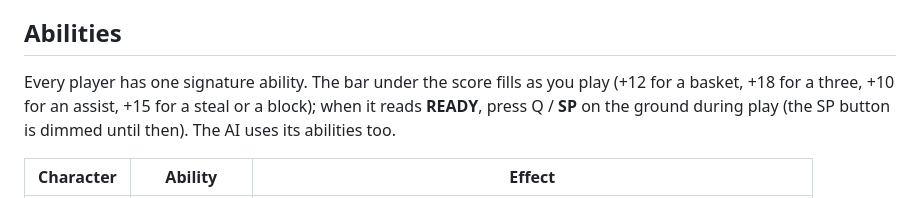
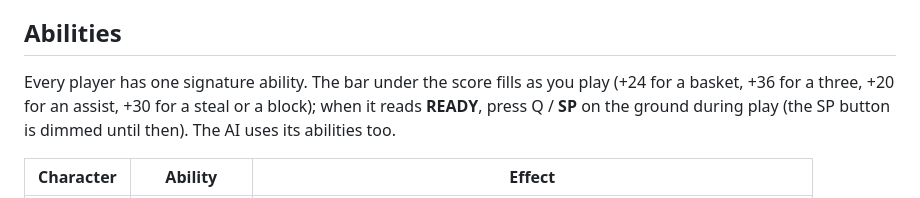
Before and after one commit to Fabio-ff/RoarBall, a Markdown page: README.md, the part around the change. Rendered like a GitHub page.

Commit message:
docs: README charge gains match CHARGE_PACE
Co-Authored-By: Claude Sonnet 5.5 <noreply@anthropic.com>
Claude-Session: https://claude.ai/code/session_01JtcKrCXptNT4ocdP5U9a4d

```diff
--- a/README.md
+++ b/README.md
@@ -31,8 +31,8 @@ Touch (tablets and phones): a floating joystick where your left thumb lands, and
 
 ## Abilities
 
-Every player has one signature ability. The bar under the score fills as you play (+12 for a
-basket, +18 for a three, +10 for an assist, +15 for a steal or a block); when it reads **READY**,
+Every player has one signature ability. The bar under the score fills as you play (+24 for a
+basket, +36 for a three, +20 for an assist, +30 for a steal or a block); when it reads **READY**,
 press Q / **SP** on the ground during play (the SP button is dimmed until then). The AI uses its
 abilities too.
 
```
